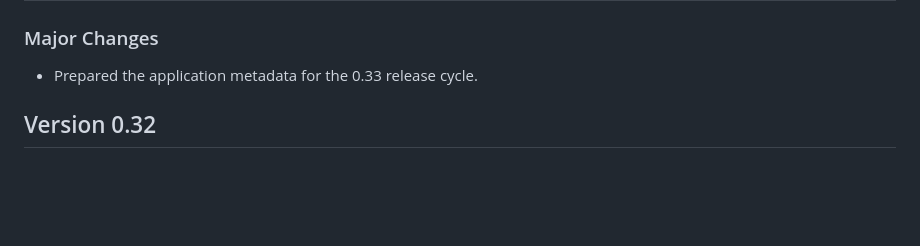
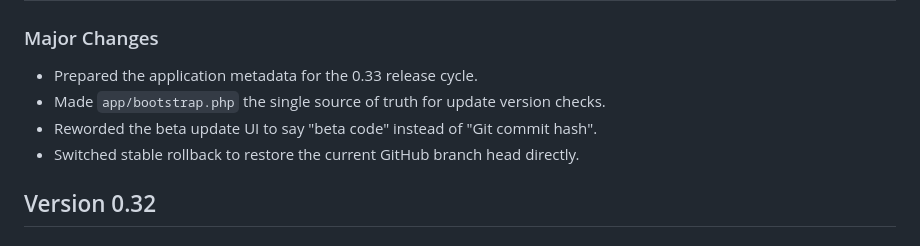
Before and after one commit to klusik/PHP_gallery, a Markdown page: PATCH_NOTES.md, the part around the change. Drawn GitHub-style; blank space fills up the shorter version.

Commit message:
Version 0.33: Added unified update check, clearer beta UI, and improved rollback method

```diff
--- a/PATCH_NOTES.md
+++ b/PATCH_NOTES.md
@@ -7,6 +7,9 @@ Detailed release notes for PHP Gallery CMS. Versions are listed newest first.
 ### Major Changes
 
 - Prepared the application metadata for the 0.33 release cycle.
+- Made `app/bootstrap.php` the single source of truth for update version checks.
+- Reworded the beta update UI to say "beta code" instead of "Git commit hash".
+- Switched stable rollback to restore the current GitHub branch head directly.
 
 ## Version 0.32
 
```
